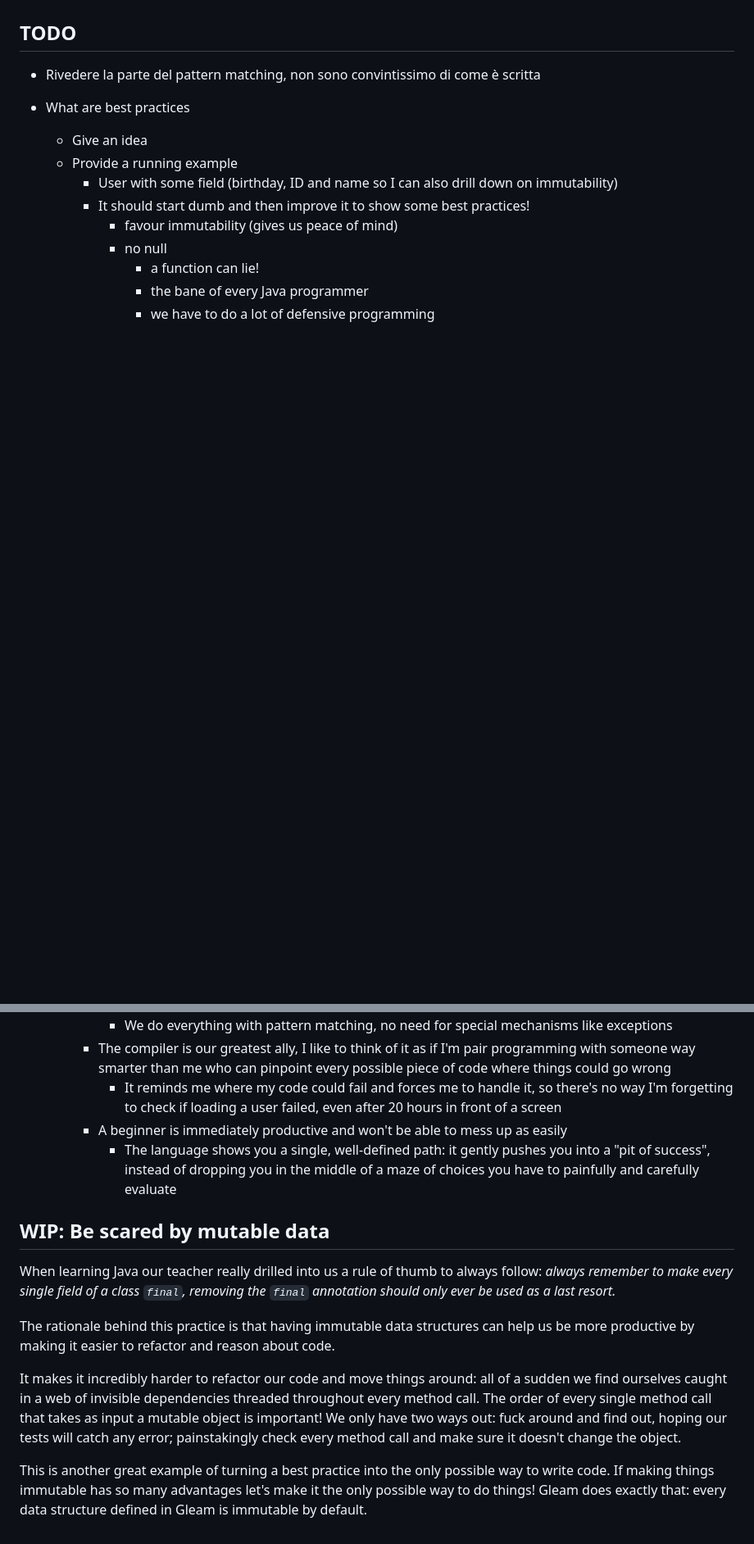
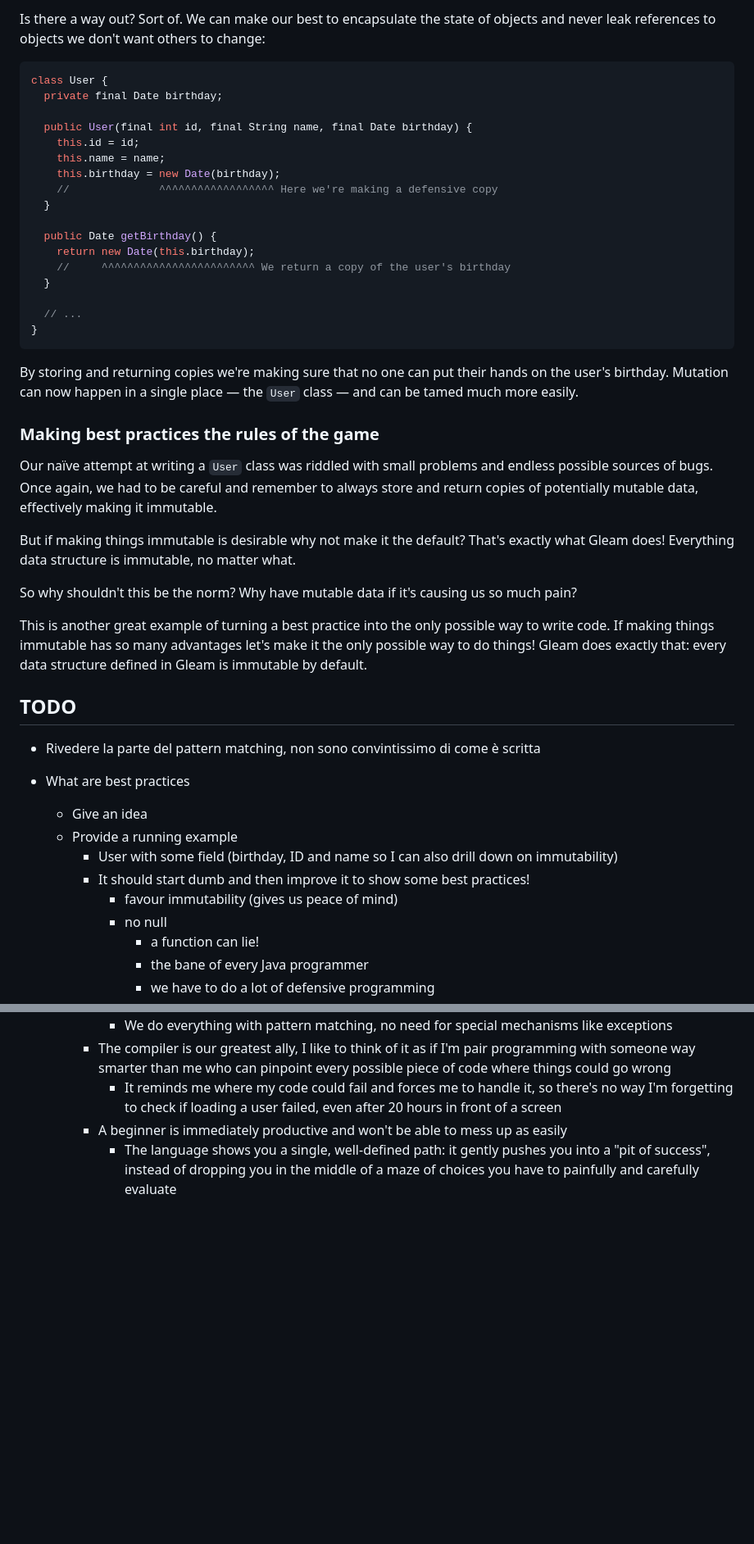
Before and after one commit to giacomocavalieri/giacomocavalieri.me, a Markdown page: posts/what-if-best-practices-were-the-norm.md, 2 parts joined by grey strips. Shown: that part at 82% size. Rendered like a GitHub page; blank space fills up the shorter version.

Commit message:
wip mutable data

````diff
--- a/posts/what-if-best-practices-were-the-norm.md
+++ b/posts/what-if-best-practices-were-the-norm.md
@@ -293,3 +378,50 @@ ways a method might lie.
+Is there a way out? Sort of. We can make our best to encapsulate the state of
+objects and never leak references to objects we don't want others to change:
+
+```java
+class User {
+  private final Date birthday;
+
+  public User(final int id, final String name, final Date birthday) {
+    this.id = id;
+    this.name = name;
+    this.birthday = new Date(birthday);
+    //              ^^^^^^^^^^^^^^^^^^ Here we're making a defensive copy
+  }
+
+  public Date getBirthday() {
+    return new Date(this.birthday);
+    //     ^^^^^^^^^^^^^^^^^^^^^^^^ We return a copy of the user's birthday
+  }
+
+  // ...
+}
+```
+
+By storing and returning copies we're making sure that no one can put their
+hands on the user's birthday. Mutation can now happen in a single place — the
+`User` class — and can be tamed much more easily.
+
+### Making best practices the rules of the game
+
+Our naïve attempt at writing a `User` class was riddled with small problems and
+endless possible sources of bugs. Once again, we had to be careful and remember
+to always store and return copies of potentially mutable data, effectively
+making it immutable.
+
+But if making things immutable is desirable why not make it the default? That's
+exactly what Gleam does! Everything data structure is immutable, no matter what.
+
+
+
+So why shouldn't this be the norm? Why have mutable data if it's causing us so
+much pain?
+
+This is another great example of turning a best practice into the only possible
+way to write code. If making things immutable has so many advantages let's make
+it the only possible way to do things! Gleam does exactly that: every data
+structure defined in Gleam is immutable by default.
+
 
 ## TODO
 
@@ -342,25 +474,3 @@ ways a method might lie.
       - The language shows you a single, well-defined path: it gently pushes you
         into a "pit of success", instead of dropping you in the middle of a maze
         of choices you have to painfully and carefully evaluate
-
-## WIP: Be scared by mutable data
-
-When learning Java our teacher really drilled into us a rule of thumb to always
-follow: _always remember to make every single field of a class `final`,_
-_removing the `final` annotation should only ever be used as a last resort._
-
-The rationale behind this practice is that having immutable data structures can
-help us be more productive by making it easier to refactor and reason about
-code.
-
-It makes it incredibly harder to refactor our code and move things around: all
-of a sudden we find ourselves caught in a web of invisible dependencies threaded
-throughout every method call. The order of every single method call that takes
-as input a mutable object is important! We only have two ways out: fuck around
-and find out, hoping our tests will catch any error; painstakingly check every
-method call and make sure it doesn't change the object.
-
-This is another great example of turning a best practice into the only possible
-way to write code. If making things immutable has so many advantages let's make
-it the only possible way to do things! Gleam does exactly that: every data
-structure defined in Gleam is immutable by default.
````
Also changed, not shown: other parts of posts/what-if-best-practices-were-the-norm.md (+88 -3 lines).
